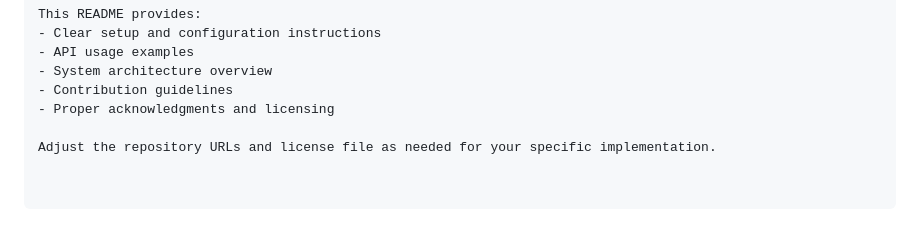
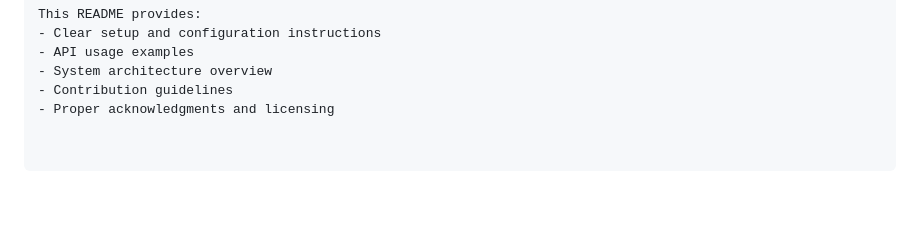
Before and after one commit to Sragvin8570/aichatbot, a Markdown page: README.md, the part around the change. GitHub-like rendering; blank space fills up the shorter version.

```diff
--- a/README.md
+++ b/README.md
@@ -139,5 +139,3 @@ This README provides:
 - System architecture overview
 - Contribution guidelines
 - Proper acknowledgments and licensing
-
-Adjust the repository URLs and license file as needed for your specific implementation.
```
